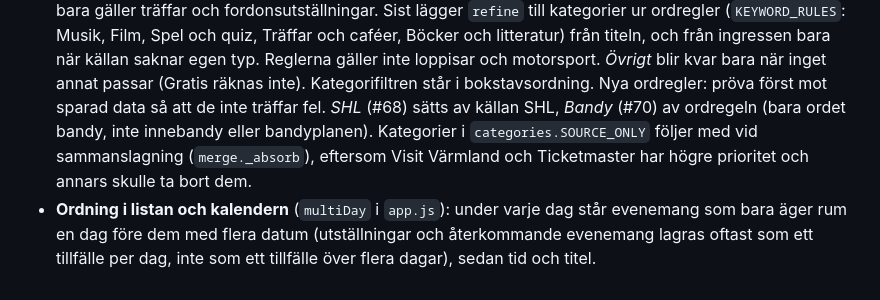
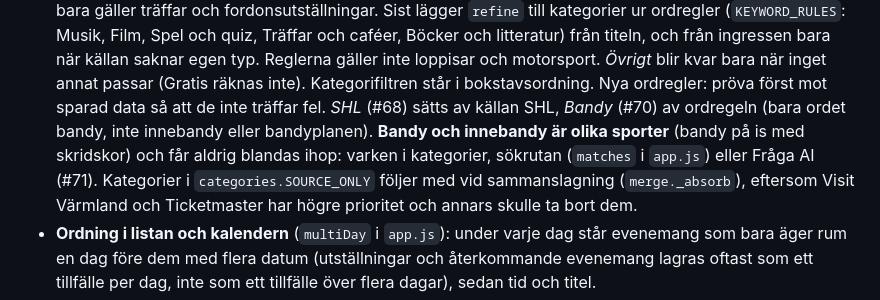
Before and after one commit to tubalainen/varmlandsinfo, a Markdown page: CLAUDE.md, the part around the change. Rendered like a GitHub page.

```diff
--- a/CLAUDE.md
+++ b/CLAUDE.md
@@ -94,7 +94,9 @@ kalender, och SBF har redan rallyna. LoTS och Svemo är ASP.NET/Telerik:
   Träffar och caféer, Böcker och litteratur) från titeln, och från ingressen bara när källan saknar egen typ. Reglerna
   gäller inte loppisar och motorsport. *Övrigt* blir kvar bara när inget annat passar (Gratis räknas inte).
   Kategorifiltren står i bokstavsordning. Nya ordregler: pröva först mot sparad data så att de inte träffar fel.
-  *SHL* (#68) sätts av källan SHL, *Bandy* (#70) av ordregeln (bara ordet bandy, inte innebandy eller bandyplanen). Kategorier i `categories.SOURCE_ONLY` följer med vid sammanslagning (`merge._absorb`),
+  *SHL* (#68) sätts av källan SHL, *Bandy* (#70) av ordregeln (bara ordet bandy, inte innebandy eller bandyplanen).
+  **Bandy och innebandy är olika sporter** (bandy på is med skridskor) och får aldrig blandas ihop: varken i
+  kategorier, sökrutan (`matches` i `app.js`) eller Fråga AI (#71). Kategorier i `categories.SOURCE_ONLY` följer med vid sammanslagning (`merge._absorb`),
   eftersom Visit Värmland och Ticketmaster har högre prioritet och annars skulle ta bort dem.
 - **Ordning i listan och kalendern** (`multiDay` i `app.js`): under varje dag står evenemang som bara äger rum en dag
   före dem med flera datum (utställningar och återkommande evenemang lagras oftast som ett tillfälle per dag, inte
```
Also changed, not shown: CHANGELOG.md (+3 -0 lines), docs/fraga-ai.md (+2 -1 lines).
